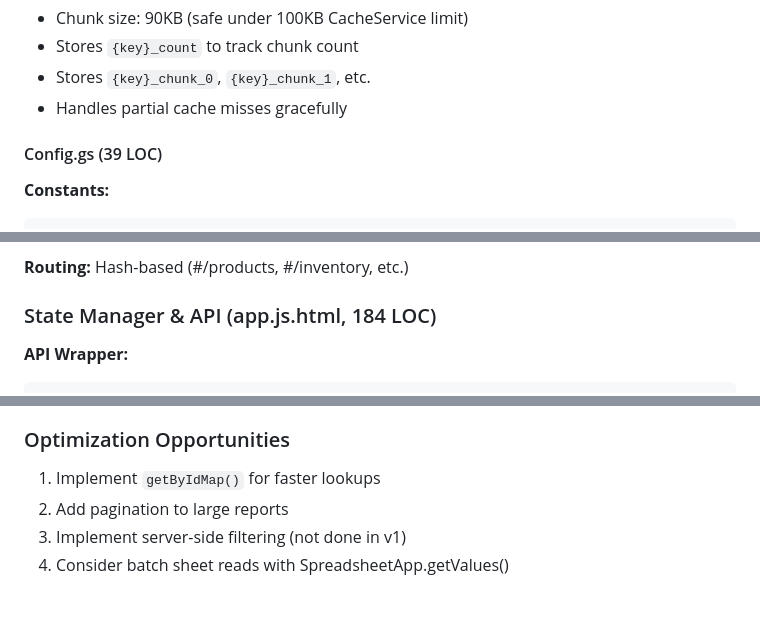
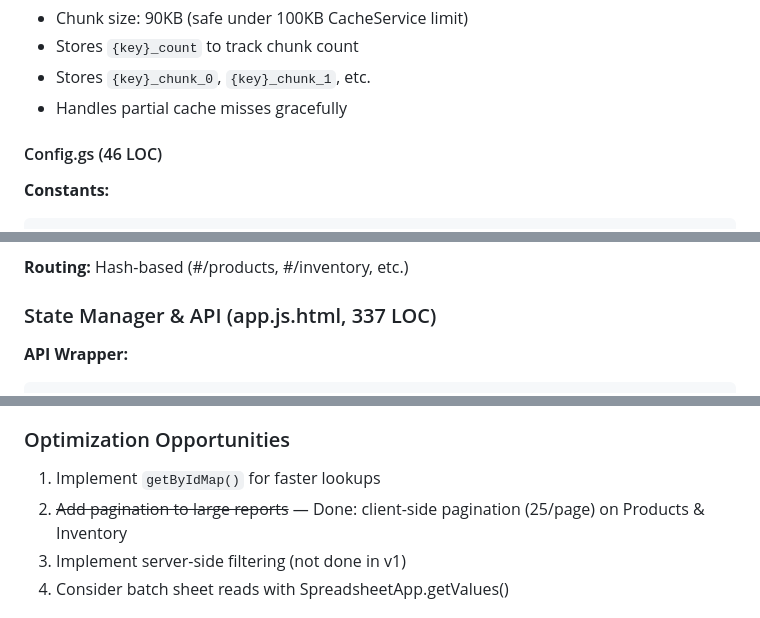
Before and after one commit to lamngockhuong/grocery-manager, a Markdown page: docs/codebase-summary.md, 3 parts joined by grey strips. GitHub-like rendering.

```diff
--- a/docs/codebase-summary.md
+++ b/docs/codebase-summary.md
@@ -180,7 +180,7 @@ Each service is an Immediately Invoked Function Expression (IIFE) exporting publ
 - Stores `{key}_chunk_0`, `{key}_chunk_1`, etc.
 - Handles partial cache misses gracefully
 
-#### Config.gs (39 LOC)
+#### Config.gs (46 LOC)
 
 **Constants:**
 
@@ -207,7 +207,7 @@ ID_PREFIXES = {...};          // Prefixes for ID generation (P, PR, INV, PH, CAT
 
 **Routing:** Hash-based (#/products, #/inventory, etc.)
 
-### State Manager & API (app.js.html, 184 LOC)
+### State Manager & API (app.js.html, 337 LOC)
 
 **API Wrapper:**
 
@@ -523,7 +534,7 @@ try {
 ### Optimization Opportunities
 
 1. Implement `getByIdMap()` for faster lookups
-2. Add pagination to large reports
+2. ~~Add pagination to large reports~~ — Done: client-side pagination (25/page) on Products & Inventory
 3. Implement server-side filtering (not done in v1)
 4. Consider batch sheet reads with SpreadsheetApp.getValues()
 
```
Also changed, not shown: other parts of docs/codebase-summary.md (+35 -24 lines), docs/system-architecture.md (+14 -12 lines).
